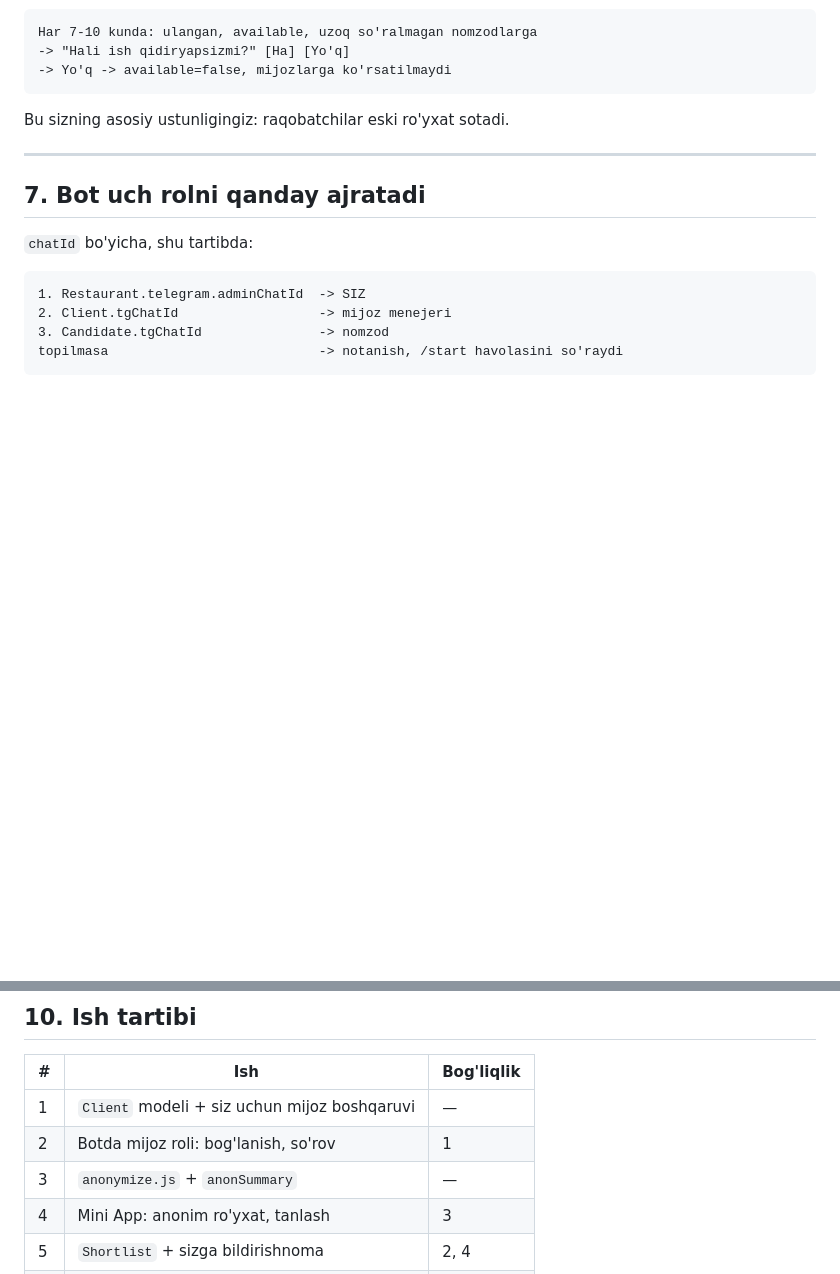
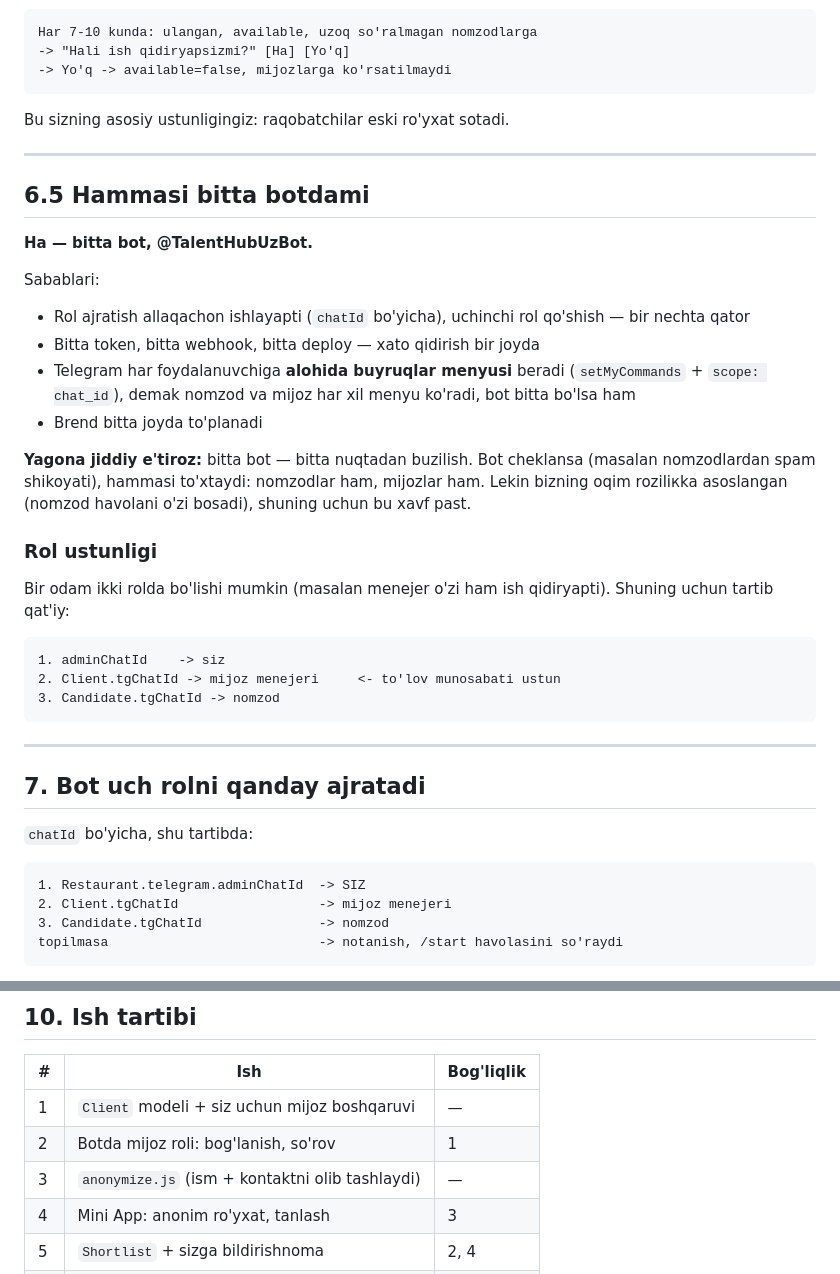
Before and after one commit to anasusmonov752-collab/tarnov-restaurant-platform, a Markdown page: docs/talenthub-marketplace-arxitektura.md, 2 parts joined by grey strips. Drawn GitHub-style; blank space fills up the shorter version.

````diff
--- a/docs/talenthub-marketplace-arxitektura.md
+++ b/docs/talenthub-marketplace-arxitektura.md
@@ -209,6 +212,36 @@ Bu sizning asosiy ustunligingiz: raqobatchilar eski ro'yxat sotadi.
 
 ---
 
+## 6.5 Hammasi bitta botdami
+
+**Ha — bitta bot, @TalentHubUzBot.**
+
+Sabablari:
+- Rol ajratish allaqachon ishlayapti (`chatId` bo'yicha), uchinchi rol
+  qo'shish — bir nechta qator
+- Bitta token, bitta webhook, bitta deploy — xato qidirish bir joyda
+- Telegram har foydalanuvchiga **alohida buyruqlar menyusi** beradi
+  (`setMyCommands` + `scope: chat_id`), demak nomzod va mijoz har xil
+  menyu ko'radi, bot bitta bo'lsa ham
+- Brend bitta joyda to'planadi
+
+**Yagona jiddiy e'tiroz:** bitta bot — bitta nuqtadan buzilish. Bot
+cheklansa (masalan nomzodlardan spam shikoyati), hammasi to'xtaydi:
+nomzodlar ham, mijozlar ham. Lekin bizning oqim roziliкka asoslangan
+(nomzod havolani o'zi bosadi), shuning uchun bu xavf past.
+
+### Rol ustunligi
+Bir odam ikki rolda bo'lishi mumkin (masalan menejer o'zi ham ish
+qidiryapti). Shuning uchun tartib qat'iy:
+
+```
+1. adminChatId    -> siz
+2. Client.tgChatId -> mijoz menejeri     <- to'lov munosabati ustun
+3. Candidate.tgChatId -> nomzod
+```
+
+---
+
 ## 7. Bot uch rolni qanday ajratadi
 
 `chatId` bo'yicha, shu tartibda:
@@ -269,7 +302,7 @@ public/
 |---|-----|-----------|
 | 1 | `Client` modeli + siz uchun mijoz boshqaruvi | — |
 | 2 | Botda mijoz roli: bog'lanish, so'rov | 1 |
-| 3 | `anonymize.js` + `anonSummary` | — |
+| 3 | `anonymize.js` (ism + kontaktni olib tashlaydi) | — |
 | 4 | Mini App: anonim ro'yxat, tanlash | 3 |
 | 5 | `Shortlist` + sizga bildirishnoma | 2, 4 |
 | 6 | `credits.js` + ochish/qaytarish | 5 |
````
Also changed, not shown: other parts of docs/talenthub-marketplace-arxitektura.md (+31 -27 lines).
